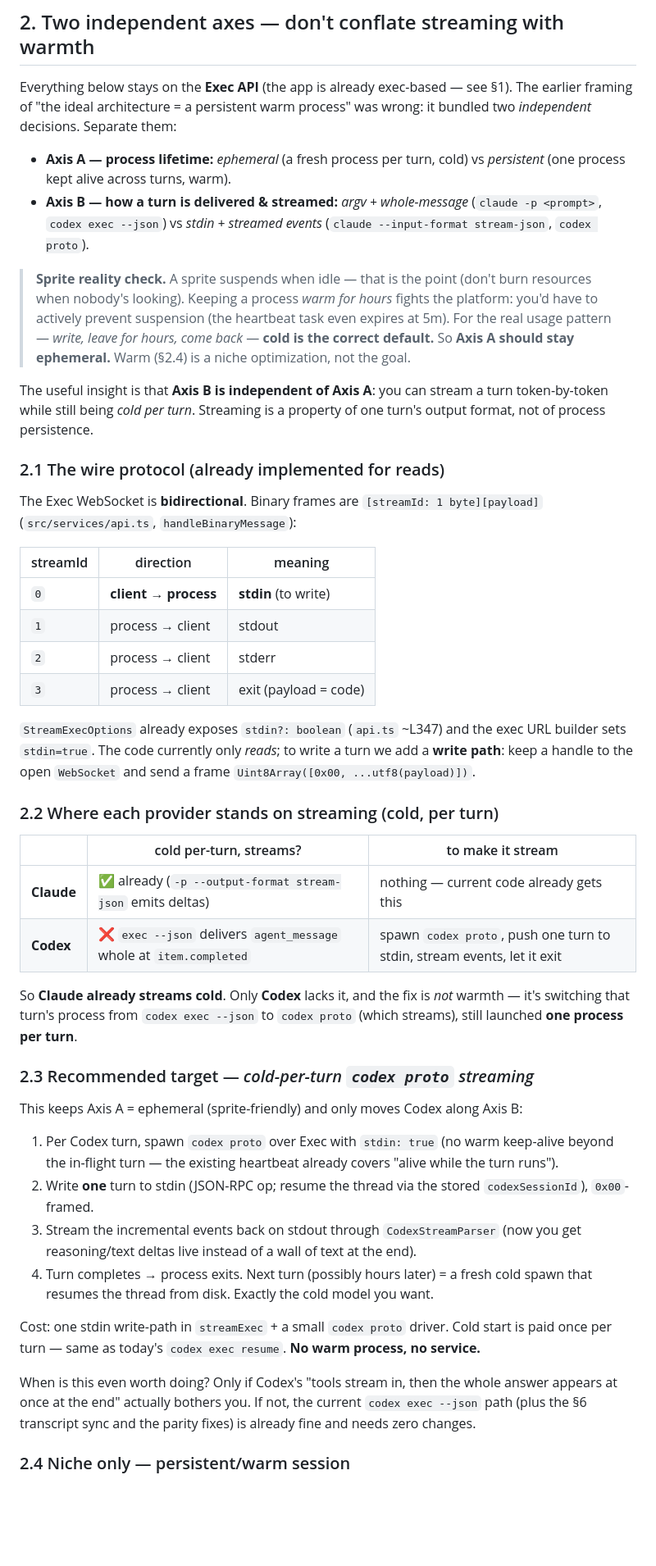
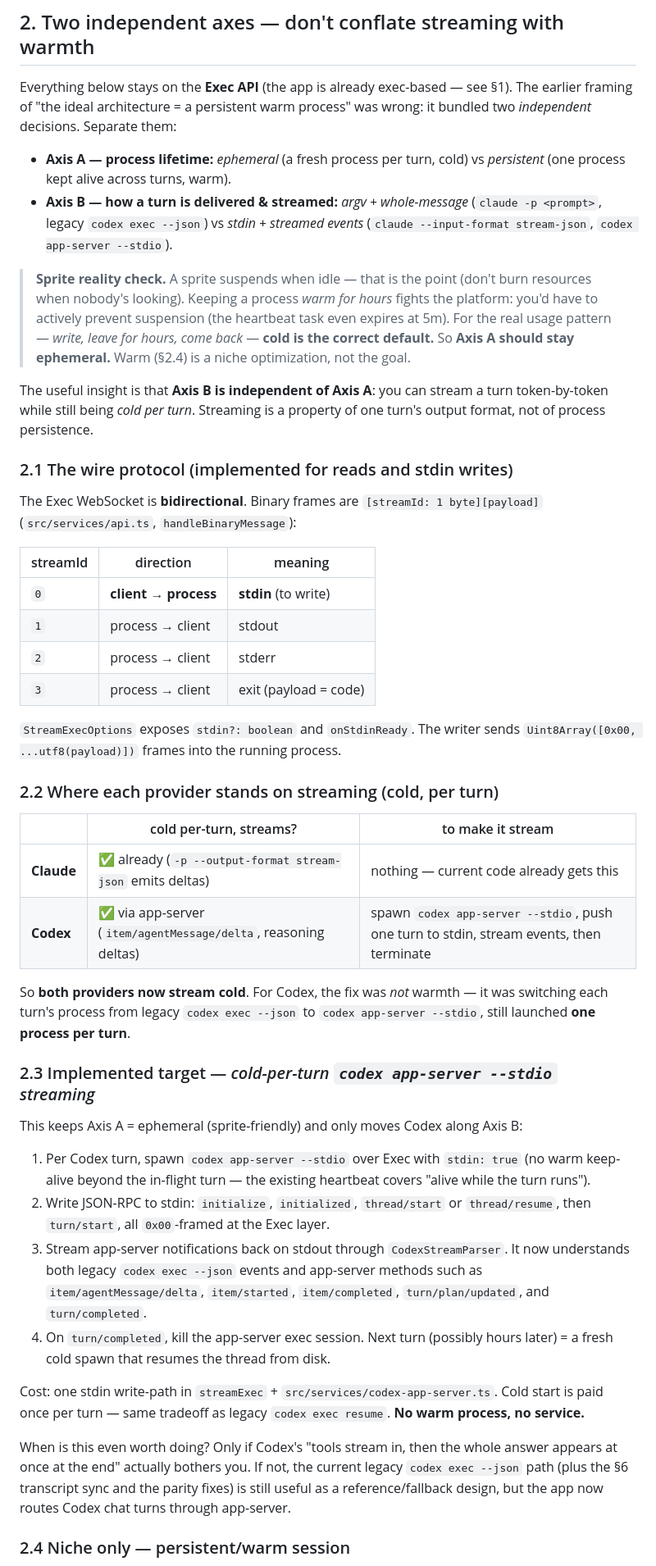
Before and after one commit to oogxdd/coderoamer, a Markdown page: docs/codex-chat-transport-architecture.md, the part around one of its changes. Shown at 82% size. Rendered like a GitHub page; blank space fills up the shorter version.

```diff
--- a/docs/codex-chat-transport-architecture.md
+++ b/docs/codex-chat-transport-architecture.md
@@ -58,8 +61,8 @@ was wrong: it bundled two *independent* decisions. Separate them:
 - **Axis A — process lifetime:** *ephemeral* (a fresh process per turn, cold) vs
   *persistent* (one process kept alive across turns, warm).
 - **Axis B — how a turn is delivered & streamed:** *argv + whole-message*
-  (`claude -p <prompt>`, `codex exec --json`) vs *stdin + streamed events*
-  (`claude --input-format stream-json`, `codex proto`).
+  (`claude -p <prompt>`, legacy `codex exec --json`) vs *stdin + streamed
+  events* (`claude --input-format stream-json`, `codex app-server --stdio`).
 
 > **Sprite reality check.** A sprite suspends when idle — that is the point
 > (don't burn resources when nobody's looking). Keeping a process *warm for
@@ -72,7 +75,7 @@ The useful insight is that **Axis B is independent of Axis A**: you can stream a
 turn token-by-token while still being *cold per turn*. Streaming is a property of
 one turn's output format, not of process persistence.
 
-### 2.1 The wire protocol (already implemented for reads)
+### 2.1 The wire protocol (implemented for reads and stdin writes)
 The Exec WebSocket is **bidirectional**. Binary frames are
 `[streamId: 1 byte][payload]` (`src/services/api.ts`, `handleBinaryMessage`):
 
@@ -83,45 +86,46 @@ The Exec WebSocket is **bidirectional**. Binary frames are
 | `2`      | process → client | stderr                 |
 | `3`      | process → client | exit (payload = code)  |
 
-`StreamExecOptions` already exposes `stdin?: boolean` (`api.ts` ~L347) and the
-exec URL builder sets `stdin=true`. The code currently only *reads*; to write a
-turn we add a **write path**: keep a handle to the open `WebSocket` and send a
-frame `Uint8Array([0x00, ...utf8(payload)])`.
+`StreamExecOptions` exposes `stdin?: boolean` and `onStdinReady`. The writer
+sends `Uint8Array([0x00, ...utf8(payload)])` frames into the running process.
 
 ### 2.2 Where each provider stands on streaming (cold, per turn)
 
 | | cold per-turn, streams? | to make it stream |
 |---|---|---|
 | **Claude** | ✅ already (`-p --output-format stream-json` emits deltas) | nothing — current code already gets this |
-| **Codex** | ❌ `exec --json` delivers `agent_message` whole at `item.completed` | spawn `codex proto`, push one turn to stdin, stream events, let it exit |
+| **Codex** | ✅ via app-server (`item/agentMessage/delta`, reasoning deltas) | spawn `codex app-server --stdio`, push one turn to stdin, stream events, then terminate |
 
-So **Claude already streams cold**. Only **Codex** lacks it, and the fix is
-*not* warmth — it's switching that turn's process from `codex exec --json` to
-`codex proto` (which streams), still launched **one process per turn**.
+So **both providers now stream cold**. For Codex, the fix was *not* warmth — it
+was switching each turn's process from legacy `codex exec --json` to
+`codex app-server --stdio`, still launched **one process per turn**.
 
-### 2.3 Recommended target — *cold-per-turn `codex proto` streaming*
+### 2.3 Implemented target — *cold-per-turn `codex app-server --stdio` streaming*
 
 This keeps Axis A = ephemeral (sprite-friendly) and only moves Codex along
 Axis B:
 
-1. Per Codex turn, spawn `codex proto` over Exec with `stdin: true` (no warm
-   keep-alive beyond the in-flight turn — the existing heartbeat already covers
+1. Per Codex turn, spawn `codex app-server --stdio` over Exec with `stdin: true`
+   (no warm keep-alive beyond the in-flight turn — the existing heartbeat covers
    "alive while the turn runs").
-2. Write **one** turn to stdin (JSON-RPC op; resume the thread via the stored
-   `codexSessionId`), `0x00`-framed.
-3. Stream the incremental events back on stdout through `CodexStreamParser`
-   (now you get reasoning/text deltas live instead of a wall of text at the end).
-4. Turn completes → process exits. Next turn (possibly hours later) = a fresh
-   cold spawn that resumes the thread from disk. Exactly the cold model you want.
+2. Write JSON-RPC to stdin: `initialize`, `initialized`, `thread/start` or
+   `thread/resume`, then `turn/start`, all `0x00`-framed at the Exec layer.
+3. Stream app-server notifications back on stdout through `CodexStreamParser`.
+   It now understands both legacy `codex exec --json` events and app-server
+   methods such as `item/agentMessage/delta`, `item/started`,
+   `item/completed`, `turn/plan/updated`, and `turn/completed`.
+4. On `turn/completed`, kill the app-server exec session. Next turn (possibly
+   hours later) = a fresh cold spawn that resumes the thread from disk.
 
-Cost: one stdin write-path in `streamExec` + a small `codex proto` driver. Cold
-start is paid once per turn — same as today's `codex exec resume`. **No warm
-process, no service.**
+Cost: one stdin write-path in `streamExec` + `src/services/codex-app-server.ts`.
+Cold start is paid once per turn — same tradeoff as legacy `codex exec resume`.
+**No warm process, no service.**
 
 When is this even worth doing? Only if Codex's "tools stream in, then the whole
 answer appears at once at the end" actually bothers you. If not, the current
-`codex exec --json` path (plus the §6 transcript sync and the parity fixes) is
-already fine and needs zero changes.
+legacy `codex exec --json` path (plus the §6 transcript sync and the parity
+fixes) is still useful as a reference/fallback design, but the app now routes
+Codex chat turns through app-server.
 
 ### 2.4 Niche only — persistent/warm session
 
```
Also changed, not shown: other parts of docs/codex-chat-transport-architecture.md (+40 -38 lines), docs/codex-app-server-estimate.md (+30 -11 lines).
